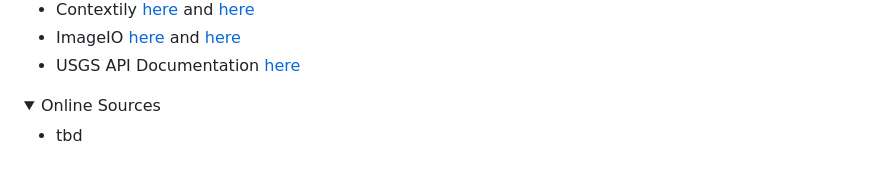
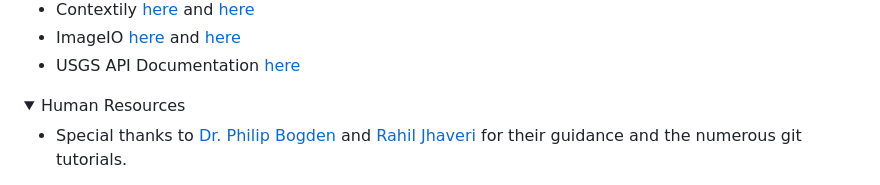
Before and after one commit to charVANder/usgs_earthquake_analysis, a Markdown page: README.md, the part around one of its changes. Rendered like a GitHub page; folded sections open.

```diff
--- a/README.md
+++ b/README.md
@@ -67,8 +67,9 @@ A GitHub-pages site has been created using modified Bootstrap. You can read more
   </ul>
 </details>
 <details>
-<summary>Online Sources</summary>
+<summary>Human Resources</summary>
   <ul>
-    <li>tbd</li>
+    <li>Special thanks to <a href="https://github.com/pbogden">Dr. Philip Bogden</a> and <a href="https://github.com/rahiljhaveri">Rahil Jhaveri</a> for their guidance and the numerous git tutorials.
+</li>
   </ul>
 </details>
```
Also changed, not shown: other parts of README.md (+0 -6 lines).
